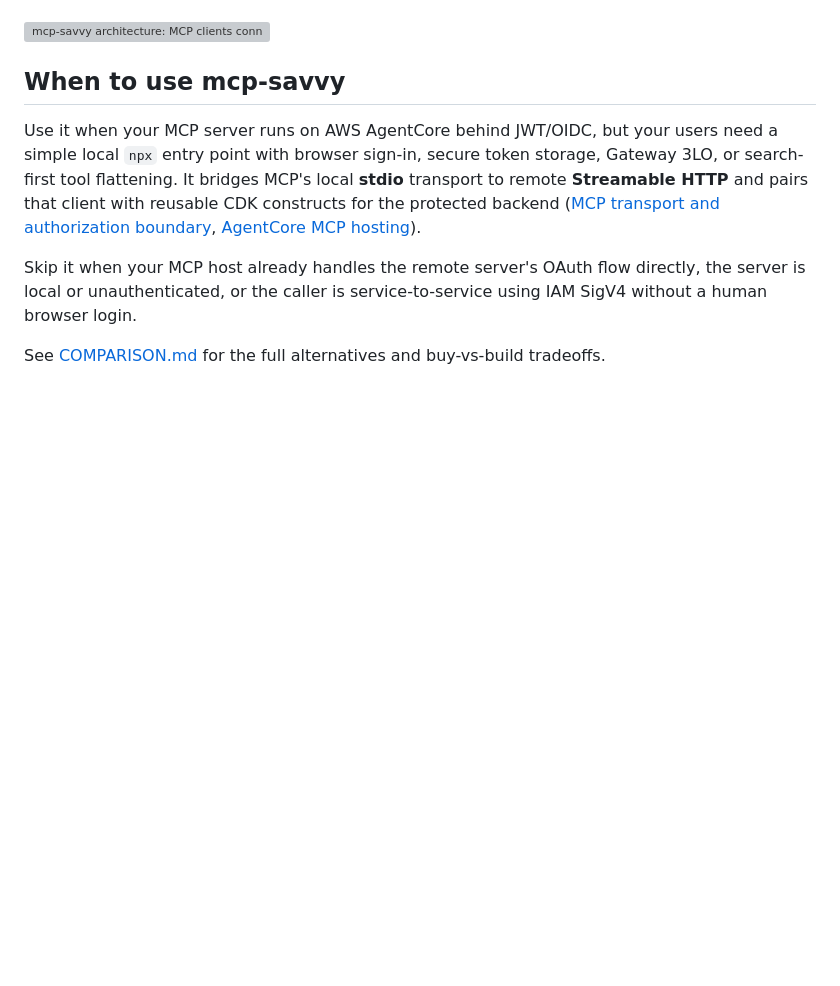
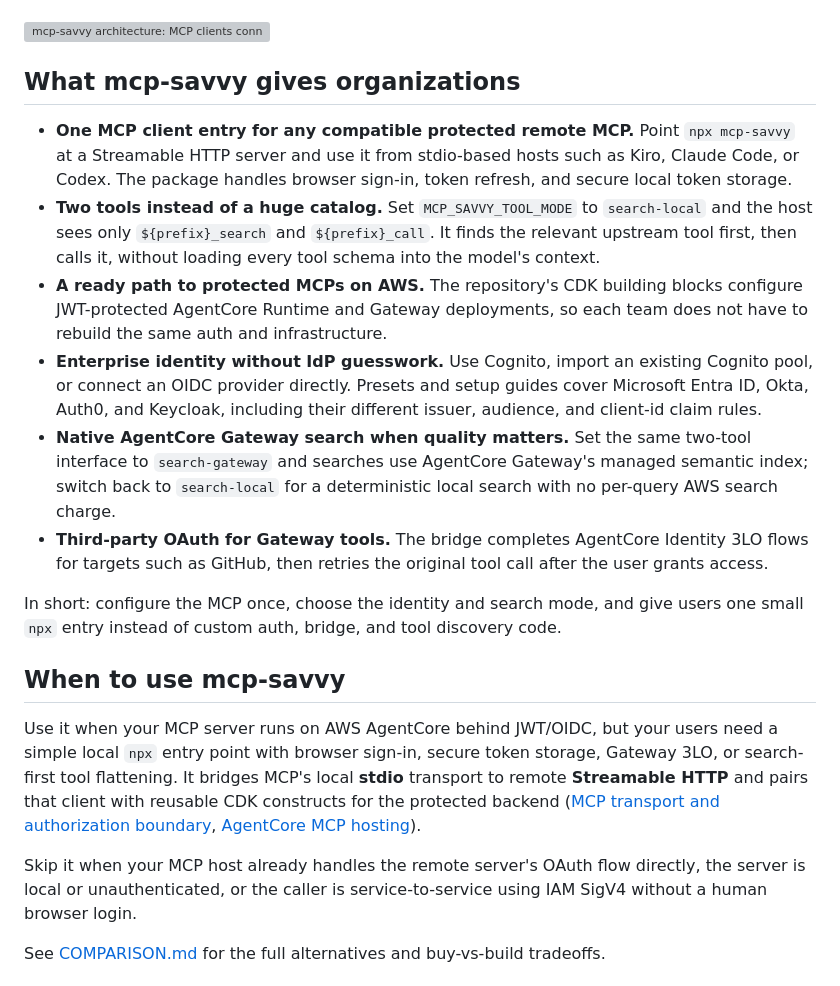
Before and after one commit to unfor19/mcp-savvy, a Markdown page: README.md, the part around the change. GitHub-like rendering; blank space fills up the shorter version; grey boxes are pictures that could not be loaded.

Commit message:
docs: clarify organizational benefits (#3)

```diff
--- a/README.md
+++ b/README.md
@@ -19,6 +19,35 @@ contains the CLI bridge; the CDK constructs currently remain
 source workspaces used by this repository's examples.
 
 [![mcp-savvy architecture: MCP clients connect through the local bridge to protected AWS AgentCore runtimes and gateways](./docs/architecture-dark.webp)](./ARCHITECTURE.md)
+
+## What mcp-savvy gives organizations
+
+- **One MCP client entry for any compatible protected remote MCP.** Point
+  `npx mcp-savvy` at a Streamable HTTP server and use it from stdio-based
+  hosts such as Kiro, Claude Code, or Codex. The package handles browser
+  sign-in, token refresh, and secure local token storage.
+- **Two tools instead of a huge catalog.** Set `MCP_SAVVY_TOOL_MODE` to
+  `search-local` and the host sees only `${prefix}_search` and
+  `${prefix}_call`. It finds the relevant upstream tool first, then calls
+  it, without loading every tool schema into the model's context.
+- **A ready path to protected MCPs on AWS.** The repository's CDK building
+  blocks configure JWT-protected AgentCore Runtime and Gateway deployments,
+  so each team does not have to rebuild the same auth and infrastructure.
+- **Enterprise identity without IdP guesswork.** Use Cognito, import an
+  existing Cognito pool, or connect an OIDC provider directly. Presets and
+  setup guides cover Microsoft Entra ID, Okta, Auth0, and Keycloak,
+  including their different issuer, audience, and client-id claim rules.
+- **Native AgentCore Gateway search when quality matters.** Set the same
+  two-tool interface to `search-gateway` and searches use AgentCore
+  Gateway's managed semantic index; switch back to `search-local` for a
+  deterministic local search with no per-query AWS search charge.
+- **Third-party OAuth for Gateway tools.** The bridge completes AgentCore
+  Identity 3LO flows for targets such as GitHub, then retries the original
+  tool call after the user grants access.
+
+In short: configure the MCP once, choose the identity and search mode, and
+give users one small `npx` entry instead of custom auth, bridge, and tool
+discovery code.
 
 ## When to use mcp-savvy
 
```
